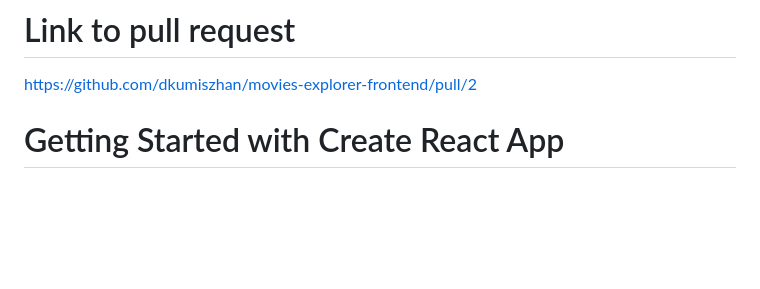
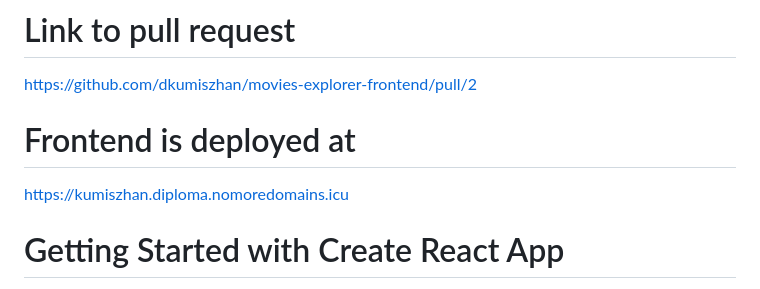
Before and after one commit to dkumiszhan/movies-explorer-frontend, a Markdown page: README.md, the part around the change. GitHub-like rendering; blank space fills up the shorter version.

Commit message:
Add deployment link

```diff
--- a/README.md
+++ b/README.md
@@ -5,6 +5,10 @@ https://drive.google.com/file/d/15nuczMidY5nZ8AeFHL1-xtvrPKdQ-qmr/view?usp=share
 # Link to pull request
 
 https://github.com/dkumiszhan/movies-explorer-frontend/pull/2
+
+# Frontend is deployed at
+
+https://kumiszhan.diploma.nomoredomains.icu
 
 # Getting Started with Create React App
 
```
